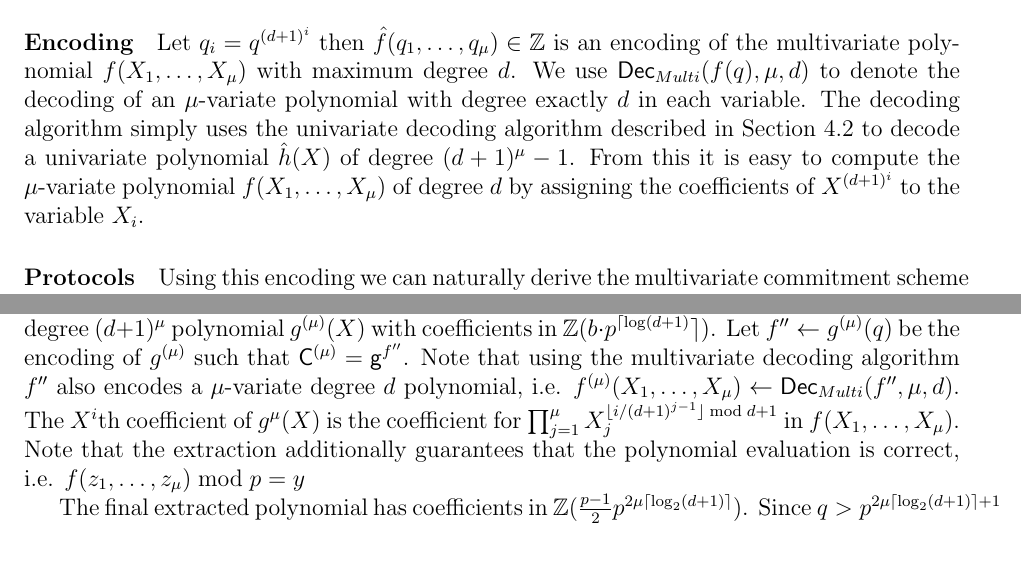
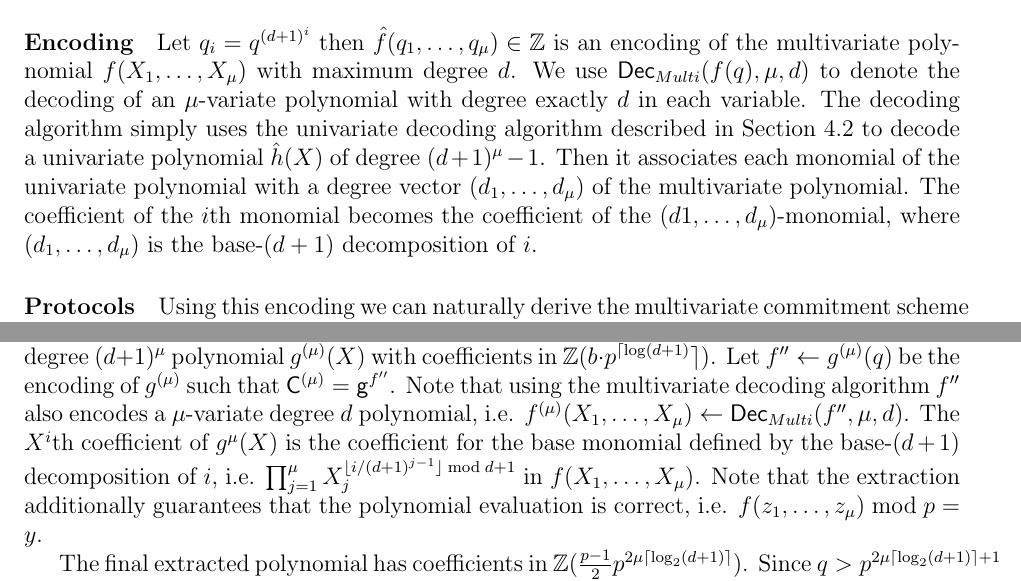
Before and after one commit to bbuenz/darker, a LaTeX paper (polycommit.tex, which reads sections/multivariate.tex): two parts of pages 18 and 19 of 41, joined at a grey line, cut so that both start at the same text, the shorter picture padded with empty space. Compiled offline with pdfLaTeX.

Commit message:
multivariate

```diff
--- a/sections/multivariate.tex
+++ b/sections/multivariate.tex
@@ -2,7 +2,8 @@
 We can extend our polynomial commitment scheme to multivariate polynomials. The idea is simply to use higher degrees of $q$ to encode the next indeterminate. The protocol is linear in the number of variables and logarithmic in the total degree of the polynomial. For simplicity we only present a protocol for $\mu$-variate polynomials where the degree in each variable is $d$. The protocol extends naturally to different degrees per variable.
 
 \paragraph{Encoding}
-Let $q_i=q^{(d+1)^i}$ then $\hat{f}(q_1,\dots,q_\mu)\in \ZZ$ is an encoding of the multivariate polynomial $f(X_1,\dots,X_\mu)$ with maximum degree $d$. We use $\dec_{Multi}(f(q),\mu,d)$ to denote the decoding of an $\mu$-variate polynomial with degree exactly $d$ in each variable. The decoding algorithm simply uses the univariate decoding algorithm described in Section \ref{sec:encoding} to decode a univariate polynomial $\hat{h}(X)$ of degree $(d+1)^{\mu}-1$. From this it is easy to compute the $\mu$-variate polynomial $f(X_1,\dots,X_\mu)$ of degree $d$ by assigning the coefficients of $X^{(d+1)^i}$ to the variable $X_i$.
+Let $q_i=q^{(d+1)^i}$ then $\hat{f}(q_1,\dots,q_\mu)\in \ZZ$ is an encoding of the multivariate polynomial $f(X_1,\dots,X_\mu)$ with maximum degree $d$. We use $\dec_{Multi}(f(q),\mu,d)$ to denote the decoding of an $\mu$-variate polynomial with degree exactly $d$ in each variable. The decoding algorithm simply uses the univariate decoding algorithm described in Section \ref{sec:encoding} to decode a univariate polynomial $\hat{h}(X)$ of degree $(d+1)^{\mu}-1$.
+Then it associates each monomial of the univariate polynomial with a degree vector $(d_1,\dots,d_\mu)$ of the multivariate polynomial. The coefficient of the $i$th monomial becomes the coefficient of the $(d1,\dots,d_\mu)$-monomial, where $(d_1,\dots,d_\mu)$ is the base-$(d+1)$ decomposition of $i$.
 \paragraph{Protocols}
  Using this encoding we can naturally derive the multivariate commitment scheme and $\eval$ protocol. The $\eval$ protocol computes the univariate polynomials $f(q_1,\dots,q_{\mu-1},X_\mu)$ and then uses the univariate eval protocol to reduce the claim from a claim about an $\mu$-variate polynomial to one about an $(\mu-1)$-variate one. At the final step the prover opens the now constant polynomial and the verifier can check the claim. For example, the protocol would reduce a bivariate (say $X$ and $Y$) cubic polynomial to a univariate one (in $Y$) in two rounds of interaction and then reduce the degree of $Y$ using another two rounds.
 
@@ -64,7 +65,7 @@ If $\mu=1$ then the extractor $\mathcal{X}_{\pro{Eval'}}$ directly extracts $f^{
 For $\mu>1$, let's assume that $f^{(\mu-1)}(X_1,\dots,X_{\mu-1})\in \ZZ(b)$ is an extracted $\mu-1$ variate polynomial with degree $d$ in each variable such that $f^{(\mu-1)}(z_1,\dots,z_{\mu-1}) \bmod p=y'$.
 Let $f'\gets \enc_{Multi}(f^{(\mu-1)}(X_1,\dots,X_{\mu-1})\in \ZZ$ be the encoding of $f^{(\mu-1)}(X_1,\dots,X_n)$, such that $\gr{C}^{(\mu-1)}\gets \gr{g}^{f'}$. Note that $f'$ is equivalent to an encoding of a univariate degree $(d+1)^{\mu-1}$ polynomial with the same coefficients as the multivariate polynomial. Let $g^{(\mu-1)}(X)=\dec(f')\in \ZZ(b)[X]$ be that polynomial.
 Using $g^{(\mu-1)}(X)$ as the witness the extractor $\mathcal{X}_{\pro{Eval'}}$ extracts a univariate degree $(d+1)^{\mu}$ polynomial $g^{(\mu)}(X)$ with coefficients in $\ZZ(b \cdot p^{\lceil\log(d+1)}\rceil)$.
-Let $f''\gets g^{(\mu)}(q)$ be the encoding of $g^{(\mu)}$ such that $\gr{C}^{(\mu)}=\gr{g}^{f''}$. Note that using the multivariate decoding algorithm $f''$ also encodes a $\mu$-variate degree $d$ polynomial, i.e. $f^{(\mu)}(X_1,\dots,X_\mu)\gets \dec_{Multi}(f'',\mu,d)$. The $X^i$th coefficient of $g^{\mu}(X)$ is the coefficient for $\prod_{j=1}^\mu  X_j^{\lfloor i/(d+1)^{j-1}\rfloor \bmod d+1 }$ in $f(X_1,\dots,X_\mu)$. Note that the extraction additionally guarantees that the polynomial evaluation is correct, i.e. $f(z_1,\dots,z_\mu)\bmod p=y$
+Let $f''\gets g^{(\mu)}(q)$ be the encoding of $g^{(\mu)}$ such that $\gr{C}^{(\mu)}=\gr{g}^{f''}$. Note that using the multivariate decoding algorithm $f''$ also encodes a $\mu$-variate degree $d$ polynomial, i.e. $f^{(\mu)}(X_1,\dots,X_\mu)\gets \dec_{Multi}(f'',\mu,d)$. The $X^i$th coefficient of $g^{\mu}(X)$ is the coefficient for the base monomial defined by the base-$(d+1)$ decomposition of $i$, i.e. $\prod_{j=1}^\mu  X_j^{\lfloor i/(d+1)^{j-1}\rfloor \bmod d+1 }$ in $f(X_1,\dots,X_\mu)$. Note that the extraction additionally guarantees that the polynomial evaluation is correct, i.e. $f(z_1,\dots,z_\mu)\bmod p=y$.
 
 The final extracted polynomial has coefficients in $\ZZ(\frac{p-1}{2}p^{2\mu \lceil\log_2(d+1)\rceil})$. Since $q>p^{2\mu\lceil\log_2(d+1)\rceil+1}$ both the univariate and the multivariate decoding succeed and the extractor extracts a valid $\mu$-variate degree $d$ witness polynomial.
 \end{proof}
```
